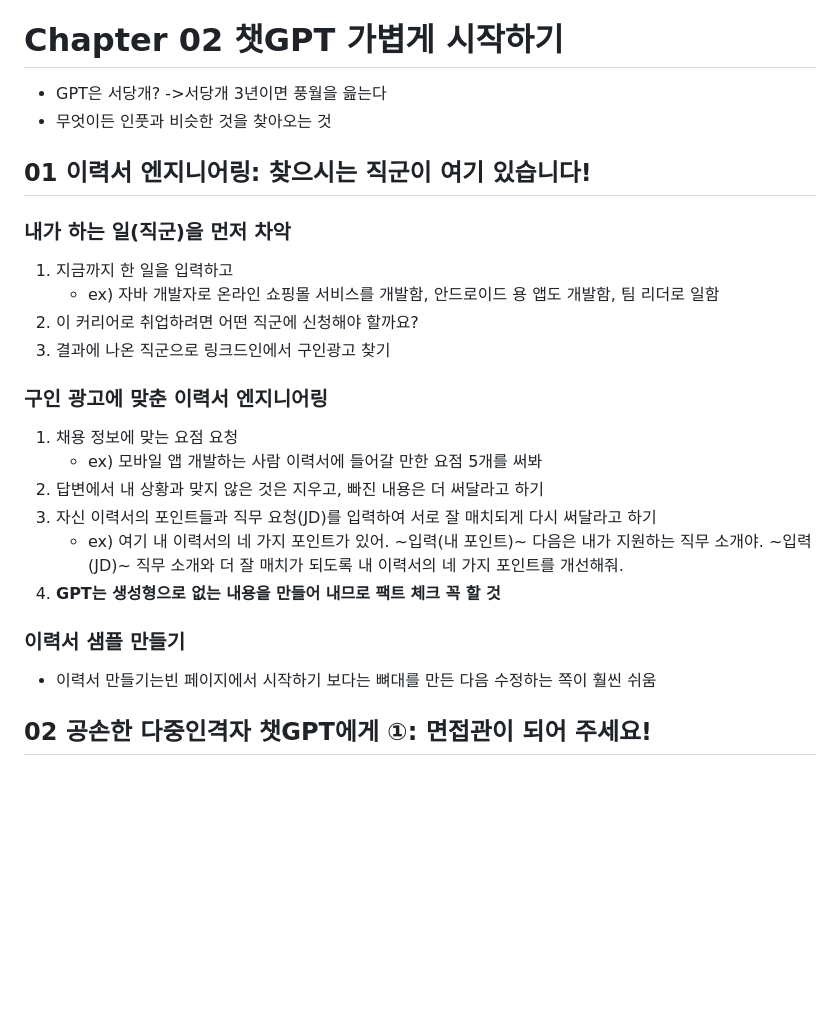
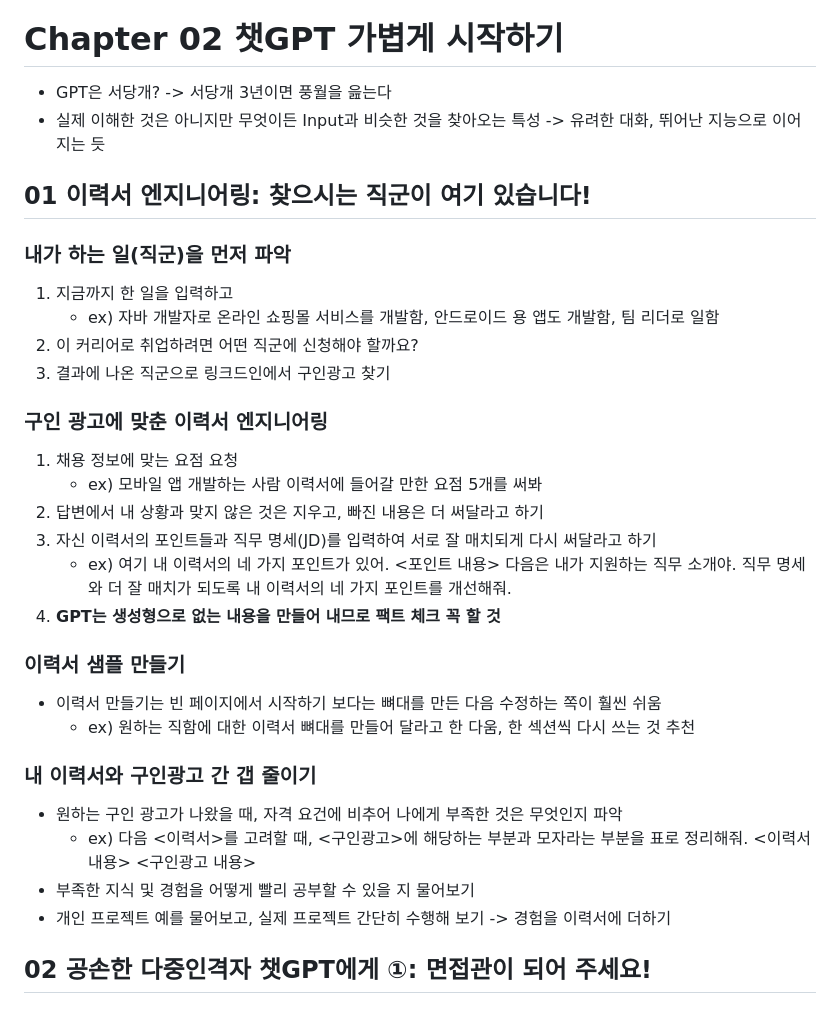
Before and after one commit to spiders22v/TIL, a Markdown page: book/2023.07_챗GPT 개발자 핸드북.md, the part around the change printed below. Drawn GitHub-style; blank space fills up the shorter version.

```diff
--- a/book/2023.07_챗GPT 개발자 핸드북.md
+++ b/book/2023.07_챗GPT 개발자 핸드북.md
@@ -31,12 +31,13 @@
   - 인터넷 쇼핑 흔해졌다고 오프라인 매장이 없어졌나는 입장, 디카와 필카 사례 등
 
 # Chapter 02 챗GPT 가볍게 시작하기
-- GPT은 서당개? ->서당개 3년이면 풍월을 읊는다
-- 무엇이든 인풋과 비슷한 것을 찾아오는 것
+- GPT은 서당개? -> 서당개 3년이면 풍월을 읊는다
+- 실제 이해한 것은 아니지만 무엇이든 Input과 비슷한 것을 찾아오는 특성 -> 유려한 대화, 뛰어난 지능으로 이어지는 듯
 
 
 ## 01 이력서 엔지니어링: 찾으시는 직군이 여기 있습니다!
-### 내가 하는 일(직군)을 먼저 차악
+
+### 내가 하는 일(직군)을 먼저 파악
 1) 지금까지 한 일을 입력하고
    - ex) 자바 개발자로 온라인 쇼핑몰 서비스를 개발함, 안드로이드 용 앱도 개발함, 팀 리더로 일함
 2) 이 커리어로 취업하려면 어떤 직군에 신청해야 할까요?
@@ -46,12 +47,19 @@
 1) 채용 정보에 맞는 요점 요청
    - ex) 모바일 앱 개발하는 사람 이력서에 들어갈 만한 요점 5개를 써봐
 2) 답변에서 내 상황과 맞지 않은 것은 지우고, 빠진 내용은 더 써달라고 하기
-3) 자신 이력서의 포인트들과 직무 요청(JD)를 입력하여 서로 잘 매치되게 다시 써달라고 하기
-   - ex) 여기 내 이력서의 네 가지 포인트가 있어. ~입력(내 포인트)~ 다음은 내가 지원하는 직무 소개야. ~입력(JD)~ 직무 소개와 더 잘 매치가 되도록 내 이력서의 네 가지 포인트를 개선해줘.
+3) 자신 이력서의 포인트들과 직무 명세(JD)를 입력하여 서로 잘 매치되게 다시 써달라고 하기
+   - ex) 여기 내 이력서의 네 가지 포인트가 있어. <포인트 내용> 다음은 내가 지원하는 직무 소개야. <JD> 직무 명세와 더 잘 매치가 되도록 내 이력서의 네 가지 포인트를 개선해줘.
 4) **GPT는 생성형으로 없는 내용을 만들어 내므로 팩트 체크 꼭 할 것**
 
 ### 이력서 샘플 만들기
-- 이력서 만들기는빈 페이지에서 시작하기 보다는 뼈대를 만든 다음 수정하는 쪽이 훨씬 쉬움
+- 이력서 만들기는 빈 페이지에서 시작하기 보다는 뼈대를 만든 다음 수정하는 쪽이 훨씬 쉬움
+  - ex) 원하는 직함에 대한 이력서 뼈대를 만들어 달라고 한 다움, 한 섹션씩 다시 쓰는 것 추천
+
+### 내 이력서와 구인광고 간 갭 줄이기
+- 원하는 구인 광고가 나왔을 때, 자격 요건에 비추어 나에게 부족한 것은 무엇인지 파악
+  - ex) 다음 <이력서>를 고려할 때, <구인광고>에 해당하는 부분과 모자라는 부분을 표로 정리해줘. <이력서 내용> <구인광고 내용>
+- 부족한 지식 및 경험을 어떻게 빨리 공부할 수 있을 지 물어보기
+- 개인 프로젝트 예를 물어보고, 실제 프로젝트 간단히 수행해 보기 -> 경험을 이력서에 더하기
 
 
 ## 02 공손한 다중인격자 챗GPT에게 ①: 면접관이 되어 주세요!
```
Also changed, not shown: other parts of book/2023.07_챗GPT 개발자 핸드북.md (+65 -0 lines), assets/book_2023_챗GPT 개발자 핸드북/book_2023_챗GPT 개발자 핸드북_02.png (added), assets/book_2023_챗GPT 개발자 핸드북/book_2023_챗GPT 개발자 핸드북_03.png (added), 1 other file.
